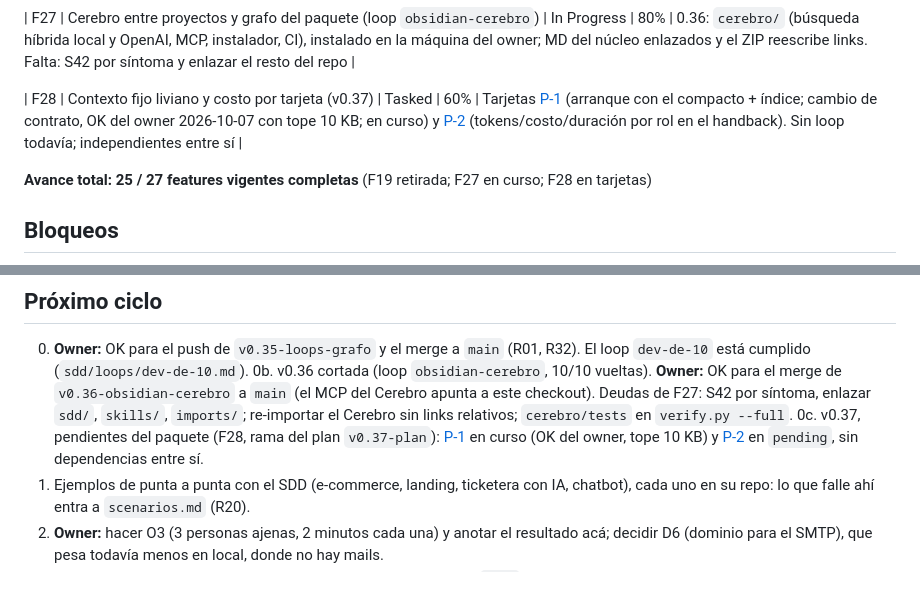
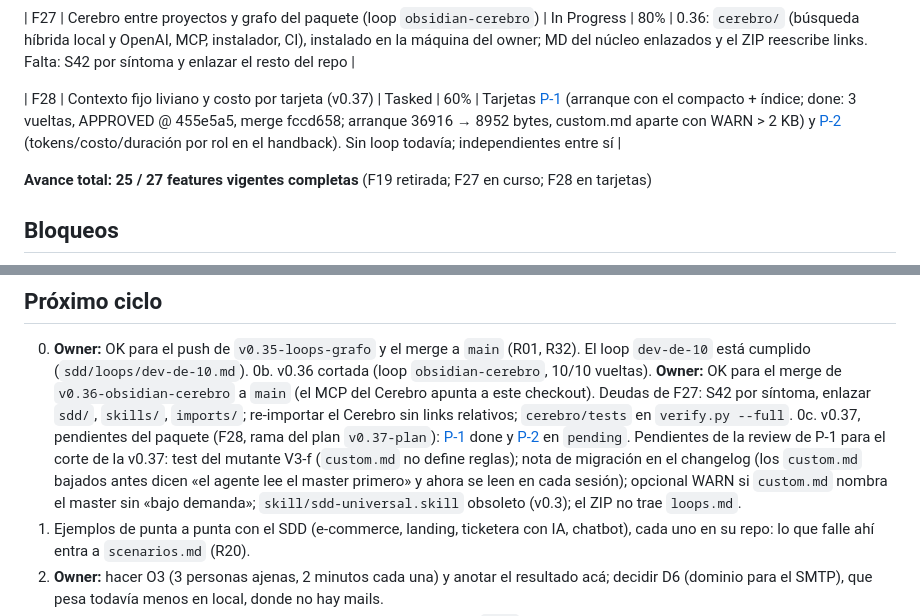
Before and after one commit to Fakundus01/sdd-universal, a Markdown page: sdd/status.md, 2 parts joined by grey strips. GitHub-like rendering; blank space fills up the shorter version.

Commit message:
plan v0.37: P-1 done (3 vueltas, APPROVED @ 455e5a5); pendientes de la review en status
Co-Authored-By: Claude Opus 5.5 <noreply@anthropic.com>

```diff
--- a/sdd/status.md
+++ b/sdd/status.md
@@ -37,7 +37,7 @@
 
 | F27 | Cerebro entre proyectos y grafo del paquete (loop `obsidian-cerebro`) | In Progress | 80% | 0.36: `cerebro/` (búsqueda híbrida local y OpenAI, MCP, instalador, CI), instalado en la máquina del owner; MD del núcleo enlazados y el ZIP reescribe links. Falta: S42 por síntoma y enlazar el resto del repo |
 
-| F28 | Contexto fijo liviano y costo por tarjeta (v0.37) | Tasked | 60% | Tarjetas [P-1](cards/P-1.md) (arranque con el compacto + índice; cambio de contrato, OK del owner 2026-10-07 con tope 10 KB; en curso) y [P-2](cards/P-2.md) (tokens/costo/duración por rol en el handback). Sin loop todavía; independientes entre sí |
+| F28 | Contexto fijo liviano y costo por tarjeta (v0.37) | Tasked | 60% | Tarjetas [P-1](cards/P-1.md) (arranque con el compacto + índice; done: 3 vueltas, APPROVED @ 455e5a5, merge fccd658; arranque 36916 → 8952 bytes, custom.md aparte con WARN > 2 KB) y [P-2](cards/P-2.md) (tokens/costo/duración por rol en el handback). Sin loop todavía; independientes entre sí |
 
 **Avance total: 25 / 27 features vigentes completas** (F19 retirada; F27 en curso; F28 en tarjetas)
 
@@ -64,7 +64,7 @@ El 2026-10-03 todas estaban vencidas. Con el OK del owner («hacé las deudas qu
 
 0. **Owner:** OK para el push de `v0.35-loops-grafo` y el merge a `main` (R01, R32). El loop `dev-de-10` está cumplido (`sdd/loops/dev-de-10.md`).
 0b. v0.36 cortada (loop `obsidian-cerebro`, 10/10 vueltas). **Owner:** OK para el merge de `v0.36-obsidian-cerebro` a `main` (el MCP del Cerebro apunta a este checkout). Deudas de F27: S42 por síntoma, enlazar `sdd/`, `skills/`, `imports/`; re-importar el Cerebro sin links relativos; `cerebro/tests` en `verify.py --full`.
-0c. v0.37, pendientes del paquete (F28, rama del plan `v0.37-plan`): [P-1](cards/P-1.md) en curso (OK del owner, tope 10 KB) y [P-2](cards/P-2.md) en `pending`, sin dependencias entre sí.
+0c. v0.37, pendientes del paquete (F28, rama del plan `v0.37-plan`): [P-1](cards/P-1.md) done y [P-2](cards/P-2.md) en `pending`. Pendientes de la review de P-1 para el corte de la v0.37: test del mutante V3-f (`custom.md` no define reglas); nota de migración en el changelog (los `custom.md` bajados antes dicen «el agente lee el master primero» y ahora se leen en cada sesión); opcional WARN si `custom.md` nombra el master sin «bajo demanda»; `skill/sdd-universal.skill` obsoleto (v0.3); el ZIP no trae `loops.md`.
 1. Ejemplos de punta a punta con el SDD (e-commerce, landing, ticketera con IA, chatbot), cada uno en su repo: lo que falle ahí entra a `scenarios.md` (R20).
 2. **Owner:** hacer O3 (3 personas ajenas, 2 minutos cada una) y anotar el resultado acá; decidir D6 (dominio para el SMTP), que pesa todavía menos en local, donde no hay mails.
 3. Cuando la web salga a otros: reactivar Supabase, correr los dos `.sql` y repetir la prueba de dos cuentas (ver Bloqueos).
```
Also changed, not shown: sdd/cards/P-1.md (+1 -1 lines).
